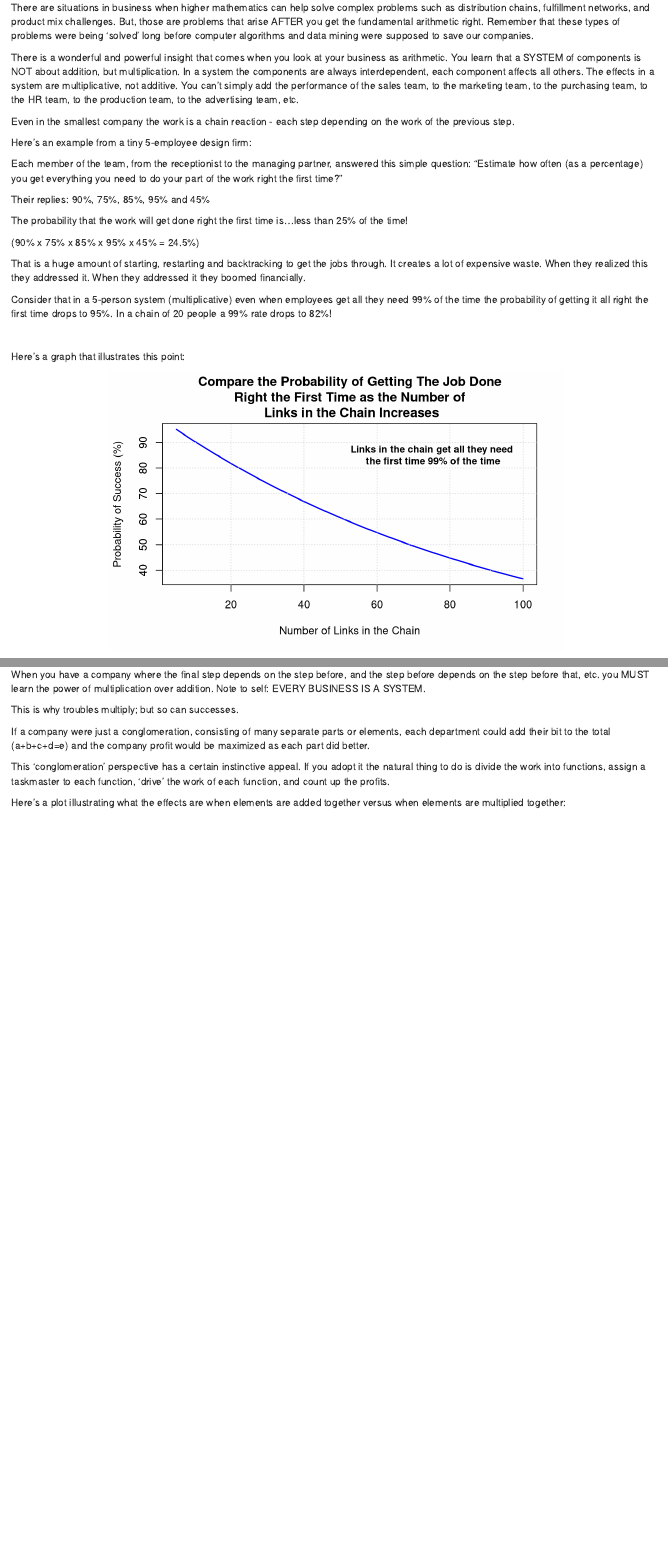
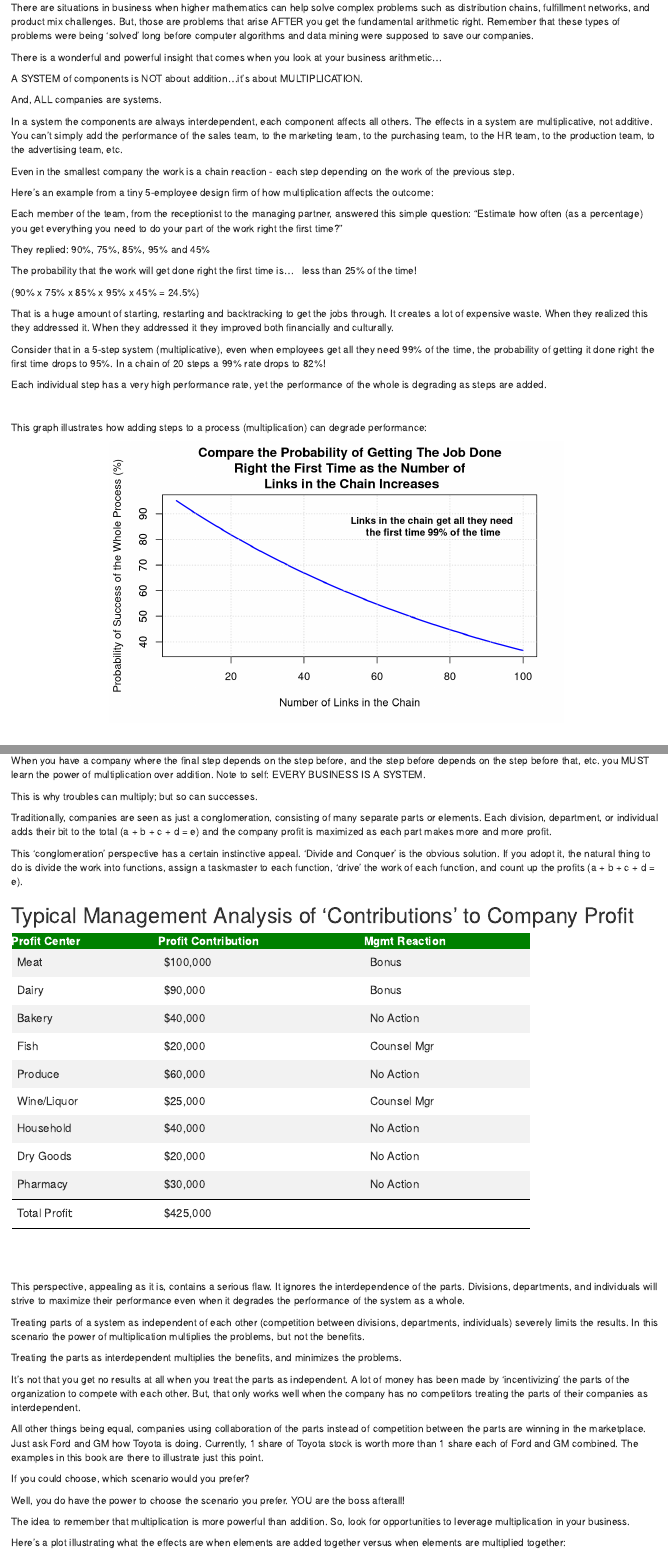
Before and after one commit to danswart/ryb-book, an R Markdown document (175-business-arithmetic.Rmd): the page in a window 1100 px wide, from 1180 px down, and a second part further down, joined at a grey line. Rendered offline with R 4.5, knitr and Pandoc, with nearby package versions; drawn as R Markdown's standard HTML page in place of the format the file asks for.

Commit message:
update business addition chapter

````diff
--- a/175-business-arithmetic.Rmd
+++ b/175-business-arithmetic.Rmd
@@ -47,29 +45,36 @@ The arithmetic of business is just that; arithmetic.  Not even algebra.  Certain
 
 There are situations in business when higher mathematics can help solve complex problems such as distribution chains, fulfillment networks, and product mix challenges.  But, those are problems that arise AFTER you get the fundamental arithmetic right.  Remember that these types of problems were being 'solved' long before computer algorithms and data mining were supposed to save our companies.
 
-There is a wonderful and powerful insight that comes when you look at your business as arithmetic.  You learn that a SYSTEM of components is NOT about addition, but multiplication.  In a system the components are always interdependent, each component affects all others.  The effects in a system are multiplicative, not additive.  You can't simply add the performance of the sales team, to the marketing team, to the purchasing team, to the HR team, to the production team, to the advertising team, etc.
+There is a wonderful and powerful insight that comes when you look at your business arithmetic...<br>
+
+A SYSTEM of components is NOT about addition...it's about MULTIPLICATION.
+
+And, ALL companies are systems.
+
+In a system the components are always interdependent, each component affects all others.  The effects in a system are multiplicative, not additive.  You can't simply add the performance of the sales team, to the marketing team, to the purchasing team, to the HR team, to the production team, to the advertising team, etc.
 
 Even in the smallest company the work is a chain reaction - each step depending on the work of the previous step.
 
 ::: {.rmdtip}
-Here's an example from a tiny 5-employee design firm:
+Here's an example from a tiny 5-employee design firm of how multiplication affects the outcome:
 
 Each member of the team, from the receptionist to the managing partner, answered this simple question:  "Estimate how often (as a percentage) you get everything you need to do your part of the work right the first time?"
 
-Their replies:  90%, 75%, 85%, 95% and 45%
+They replied:  90%, 75%, 85%, 95% and 45%
 
-The probability that the work will get done right the first time is...less than 25% of the time!
+The probability that the work will get done right the first time is...&nbsp;&nbsp; less than 25% of the time!
 
 (90% x 75% x 85% x 95% x 45% = 24.5%)
 
-That is a huge amount of starting, restarting and backtracking to get the jobs through.  It creates a lot of expensive waste.  When they realized this they addressed it.  When they addressed it they boomed financially.
+That is a huge amount of starting, restarting and backtracking to get the jobs through.  It creates a lot of expensive waste.  When they realized this they addressed it.  When they addressed it they improved both financially and culturally.
 
-Consider that in a 5-person system (multiplicative) even when employees get all they need 99% of the time the probability of getting it all right the first time drops to 95%.  In a chain of 20 people a 99% rate drops to 82%!
+Consider that in a 5-step system (multiplicative), even when employees get all they need 99% of the time, the probability of getting it done right the first time drops to 95%.  In a chain of 20 steps a 99% rate drops to 82%!
+
+Each individual step has a very high performance rate, yet the performance of the whole is degrading as steps are added.
 :::
 <br>
 
-
-Here's a graph that illustrates this point:
+This graph illustrates how adding steps to a process (multiplication) can degrade performance:
 <br>
 
 ```{r echo=FALSE, message=FALSE}
@@ -82,7 +87,7 @@ probability <- 100 * (0.99 ^ x)
 
 # Create the plot
 plot(x, probability, type = "l", col = "blue", lwd = 2, xlab = "Number of Links in the Chain",
-     ylab = "Probability of Success (%)", main = "Compare the Probability of Getting The Job Done\n Right the First Time as the Number of \n Links in the Chain Increases")
+     ylab = "Probability of Success of the Whole Process (%)", main = "Compare the Probability of Getting The Job Done\n Right the First Time as the Number of \n Links in the Chain Increases")
 
 # Add a grid
 grid()
@@ -105,16 +110,9 @@ Those are startling facts, but true and hold real power for those who understand
 
 When you have a company where the final step depends on the step before, and the step before depends on the step before that, etc. you MUST learn the power of multiplication over addition.  Note to self:  EVERY BUSINESS IS A SYSTEM.
 
-This is why troubles multiply; but so can successes.
+This is why troubles can multiply; but so can successes.
 
 
+Traditionally, companies are seen as just a conglomeration, consisting of many separate parts or elements.  Each division, department, or individual adds their bit to the total (a + b + c + d = e) and the company profit is maximized as each part makes more and more profit.
 
-
-
-
-If a company were just a conglomeration, consisting of many separate parts or elements, each department could add their bit to the total (a+b+c+d=e) and the company profit would be maximized as each part did better.
-
-This 'conglomeration' perspective has a certain instinctive appeal.  If you adopt it the natural thing to do is divide the work into functions, assign a taskmaster to each function, 'drive' the work of each function, and count up the profits.
-
-
-Here's a plot illustrating what the effects are when elements are added together versus when elements are multiplied together:
+This 'conglomeration' perspective has a certain instinctive appeal.  'Divide and Conquer' is the obvious solution.  If you adopt it, the natural thing to do is divide the work into functions, assign a taskmaster to each function, 'drive' the work of each function, and count up the profits (a + b + c + d = e).
@@ -269,3 +219,21 @@ ggplot2::ggplot(df, ggplot2::aes(x)) +
 </html>
 
 <br><br><br>
+
+This perspective, appealing as it is, contains a serious flaw.  It ignores the interdependence of the parts.  Divisions, departments, and individuals will strive to maximize their performance even when it degrades the performance of the system as a whole.
+
+Treating parts of a system as independent of each other (competition between divisions, departments, individuals) severely limits the results.  In this scenario the power of multiplication multiplies the problems, but not the benefits.
+
+Treating the parts as interdependent multiplies the benefits, and minimizes the problems.
+
+It's not that you get no results at all when you treat the parts as independent.  A lot of money has been made by 'incentivizing' the parts of the organization to compete with each other.  But, that only works well when the company has no competitors treating the parts of their companies as interdependent.
+
+All other things being equal, companies using collaboration of the parts instead of competition between the parts are winning in the marketplace.  Just ask Ford and GM how Toyota is doing.  Currently, 1 share of Toyota stock is worth more than 1 share each of Ford and GM combined.  The examples in this book are there to illustrate just this point.
+
+If you could choose, which scenario would you prefer?
+
+Well, you do have the power to choose the scenario you prefer.  YOU are the boss afterall!
+
+The idea to remember that multiplication is more powerful than addition.  So, look for opportunities to leverage multiplication in your business.
+
+Here's a plot illustrating what the effects are when elements are added together versus when elements are multiplied together:
````
Also changed, not shown: 01-ds-elements.Rmd (+1 -1 lines), 175-business-arithmetic.Rmd (100 more changed lines), 7 other files.
